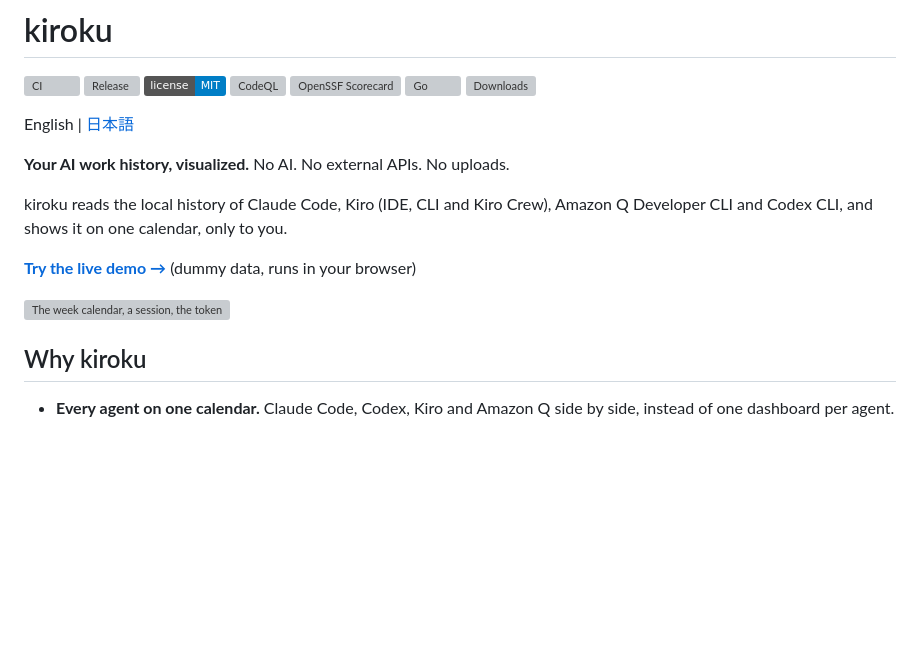
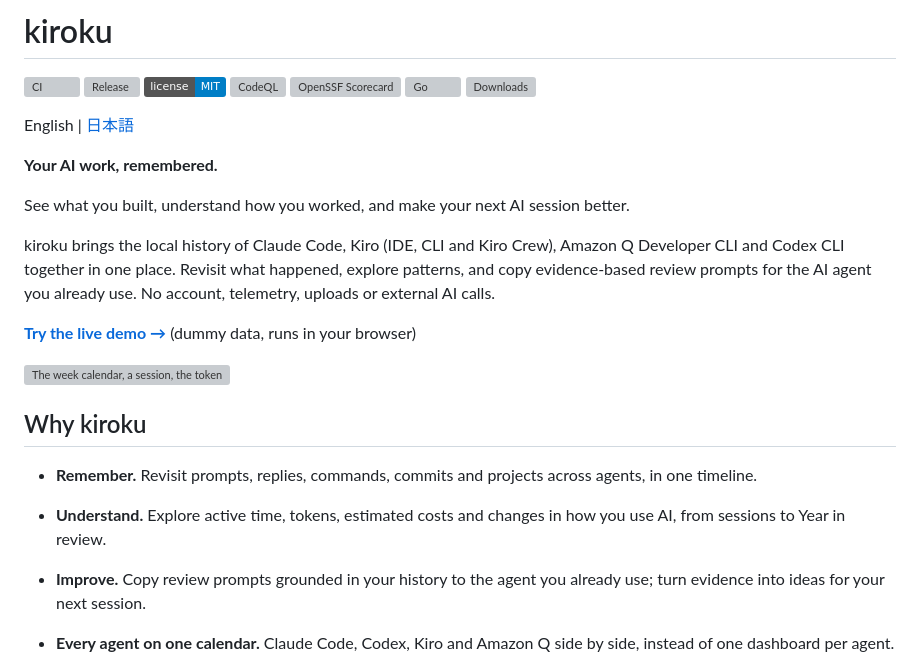
Before and after one commit to MichinaoShimizu/kiroku, a Markdown page: README.md, the part around the change. Drawn GitHub-style; badges without logos; blank space fills up the shorter version; grey boxes are pictures that could not be loaded.

Commit message:
docs: clarify kiroku value around remember, understand, improve

```diff
--- a/README.md
+++ b/README.md
@@ -4,15 +4,21 @@
 
 English | [日本語](README.ja.md)
 
-**Your AI work history, visualized.** No AI. No external APIs. No uploads.
+**Your AI work, remembered.**
 
-kiroku reads the local history of Claude Code, Kiro (IDE, CLI and Kiro Crew), Amazon Q Developer CLI and Codex CLI, and shows it on one calendar, only to you.
+See what you built, understand how you worked, and make your next AI session better.
+
+kiroku brings the local history of Claude Code, Kiro (IDE, CLI and Kiro Crew), Amazon Q Developer CLI and Codex CLI together in one place. Revisit what happened, explore patterns, and copy evidence-based review prompts for the AI agent you already use. No account, telemetry, uploads or external AI calls.
 
 **[Try the live demo →](https://michinaoshimizu.github.io/kiroku/)** (dummy data, runs in your browser)
 
 [![The week calendar, a session, the token breakdown, search and the month view (dummy data)](docs/demo.gif)](https://michinaoshimizu.github.io/kiroku/)
 
 ## Why kiroku
+
+- **Remember.** Revisit prompts, replies, commands, commits and projects across agents, in one timeline.
+- **Understand.** Explore active time, tokens, estimated costs and changes in how you use AI, from sessions to Year in review.
+- **Improve.** Copy review prompts grounded in your history to the agent you already use; turn evidence into ideas for your next session.
 
 - **Every agent on one calendar.** Claude Code, Codex, Kiro and Amazon Q side by side, instead of one dashboard per agent.
 - **Sessions you can read, not just count.** What you asked, what the AI replied, and the commands, commits and pull requests in between, next to time, tokens and cost.
```
